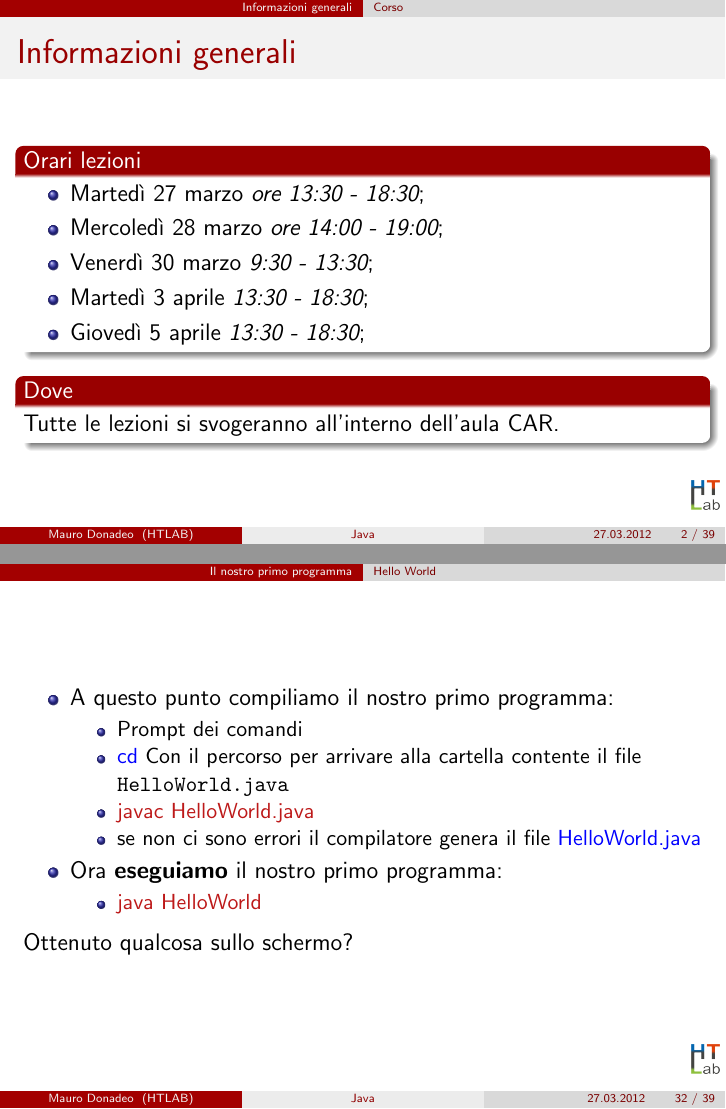
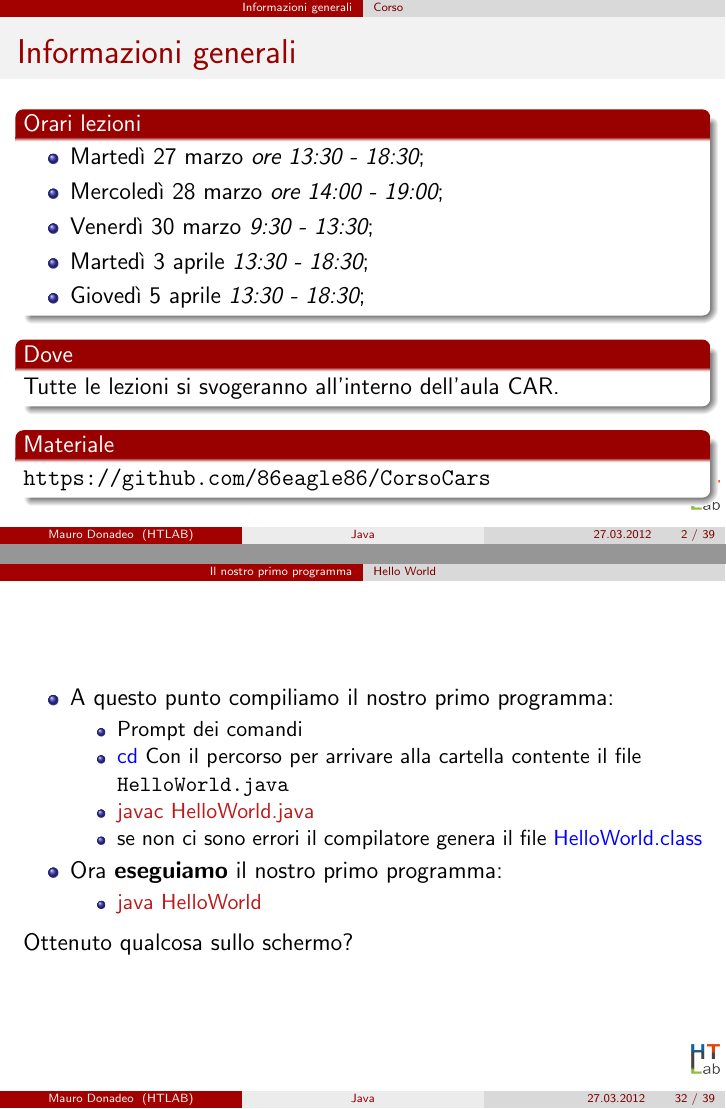
Before and after one commit to 86eagle86/CorsoCars, LaTeX slides (slide/lezione1/lezione1.tex, which reads slide/lezione1/example.tex): pages 2 and 46 of 53, joined at a grey line. The pictures show the PDF file slide/lezione1/lezione1.pdf that the author committed with the source.

Commit message:
versione finale

```diff
--- a/slide/lezione1/example.tex
+++ b/slide/lezione1/example.tex
@@ -31,6 +31,9 @@
 \end{block}
 \begin{block}{Dove}
 Tutte le lezioni si svogeranno all'interno dell'aula CAR.
+\end{block}
+\begin{block}{Materiale}
+\url{https://github.com/86eagle86/CorsoCars}
 \end{block}
 \end{frame}
 
@@ -486,7 +489,7 @@ class HelloWorld{
 \pause
 \item \alert{javac HelloWorld.java}
 \pause
-\item se non ci sono errori il compilatore genera il file \textCl{HelloWorld.java}
+\item se non ci sono errori il compilatore genera il file \textCl{HelloWorld.class}
 \end{itemize}
 \pause
 \item Ora \textbf{eseguiamo} il nostro primo programma:
```
Also changed, not shown: slide/lezione1/lezione1.pdf, slide/lezione1/example.tex (2 more changed lines).
